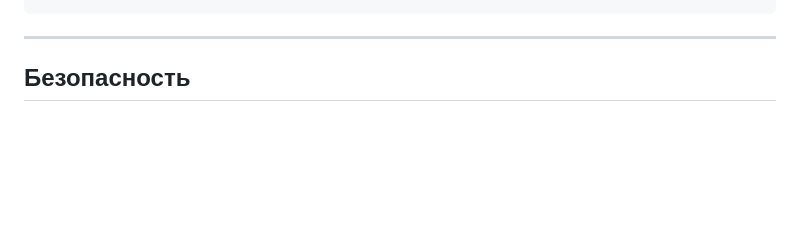
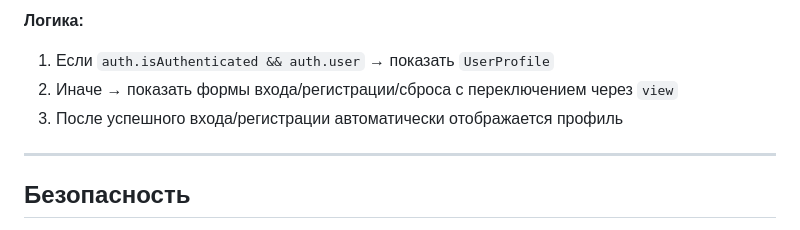
Before and after one commit to pr-poehali-dev/green-circle-initiative, a Markdown page: .tmp/extension-auth-email-readme.md, the part around one of its changes. Drawn GitHub-style; blank space fills up the shorter version.

````diff
--- a/.tmp/extension-auth-email-readme.md
+++ b/.tmp/extension-auth-email-readme.md
@@ -135,4 +200,9 @@ const auth = useAuth({
 ```
+
+**Логика:**
+1. Если `auth.isAuthenticated && auth.user` → показать `UserProfile`
+2. Иначе → показать формы входа/регистрации/сброса с переключением через `view`
+3. После успешного входа/регистрации автоматически отображается профиль
 
 ---
 
````
Also changed, not shown: other parts of .tmp/extension-auth-email-readme.md (+77 -12 lines).
